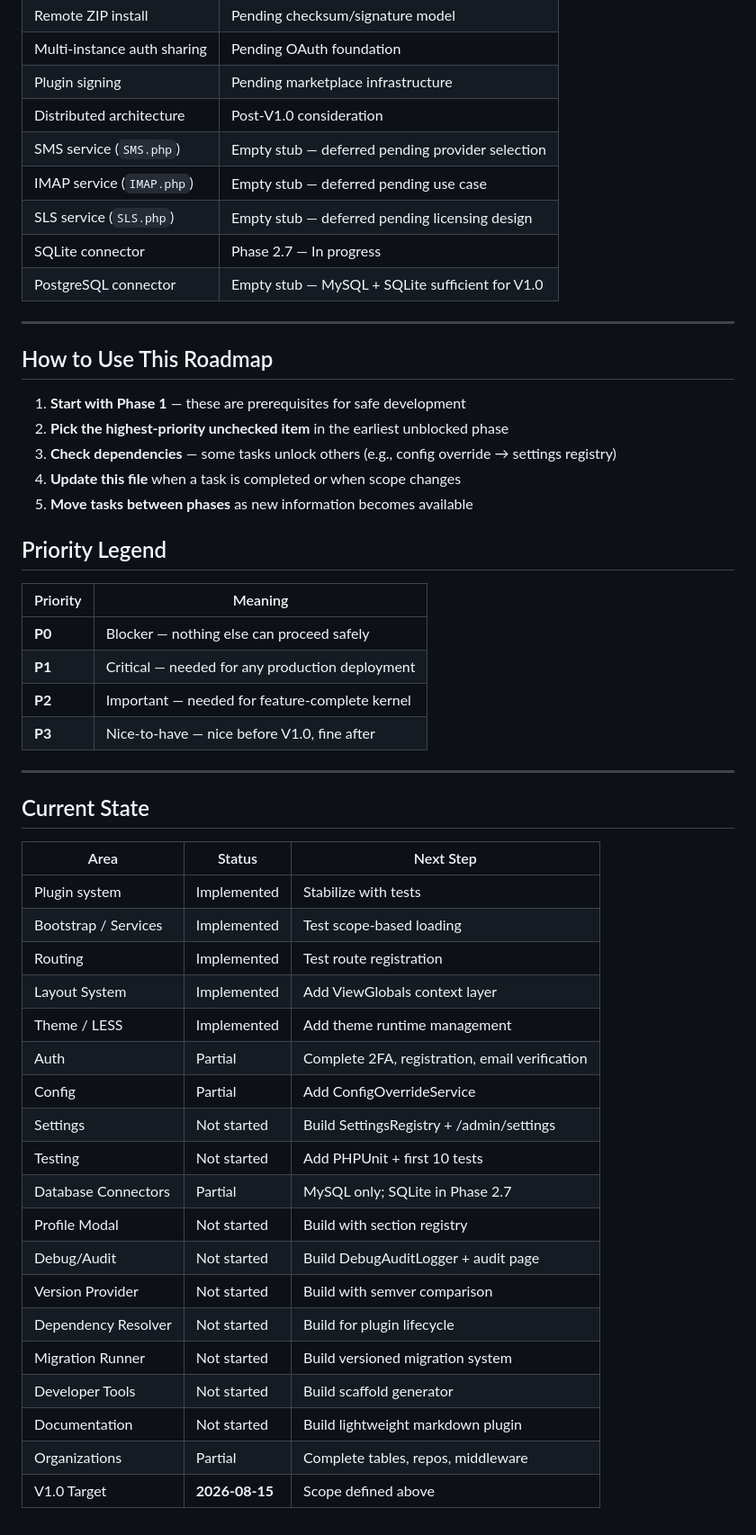
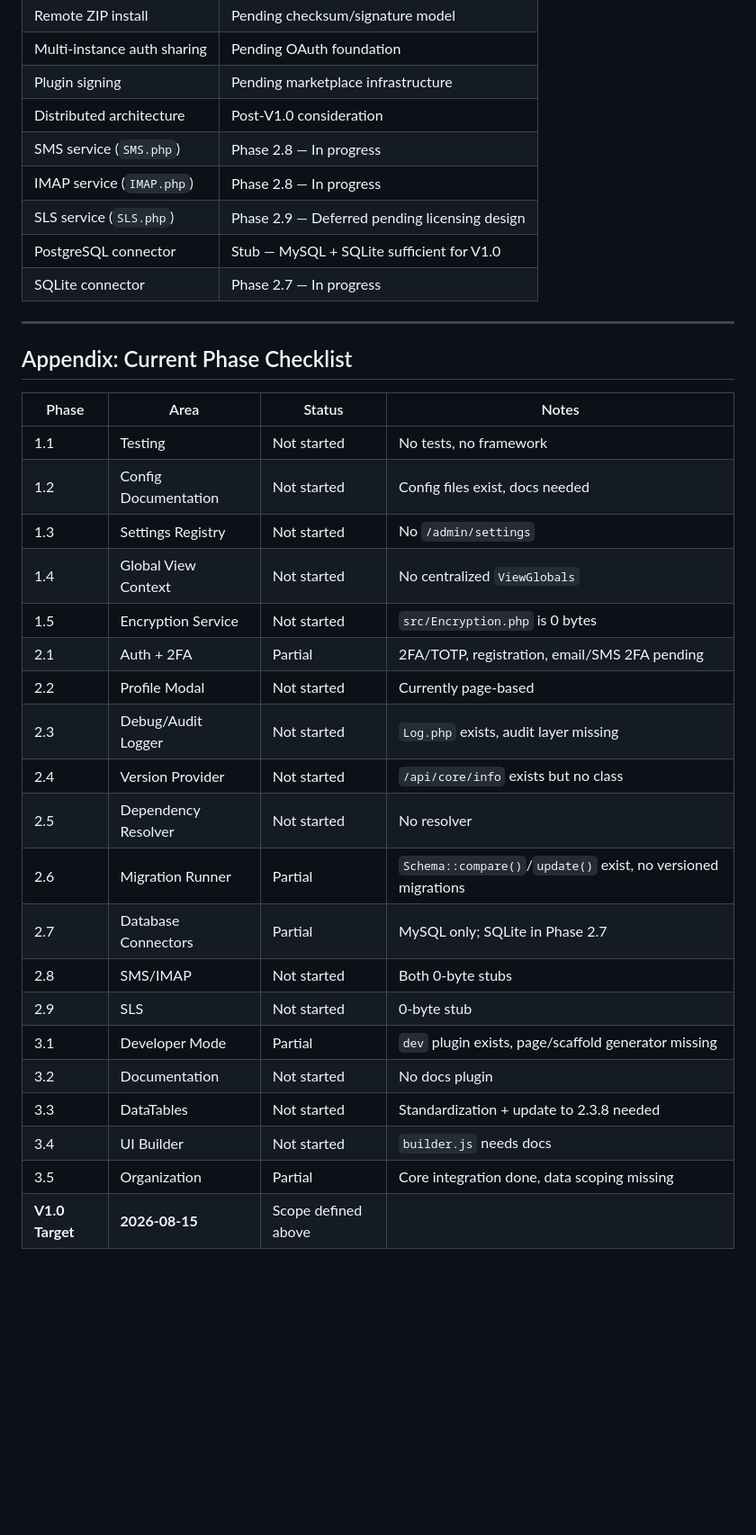
Before and after one commit to LaswitchTech/core, a Markdown page: ROADMAP.md, the part around one of its changes. Shown at 90% size. GitHub-like rendering; blank space fills up the shorter version.

```diff
--- a/ROADMAP.md
+++ b/ROADMAP.md
@@ -413,53 +492,35 @@ These systems are large enough to warrant their own design documents and develop
 | Multi-instance auth sharing | Pending OAuth foundation |
 | Plugin signing | Pending marketplace infrastructure |
 | Distributed architecture | Post-V1.0 consideration |
-| SMS service (`SMS.php`) | Empty stub — deferred pending provider selection |
-| IMAP service (`IMAP.php`) | Empty stub — deferred pending use case |
-| SLS service (`SLS.php`) | Empty stub — deferred pending licensing design |
+| SMS service (`SMS.php`) | Phase 2.8 — In progress |
+| IMAP service (`IMAP.php`) | Phase 2.8 — In progress |
+| SLS service (`SLS.php`) | Phase 2.9 — Deferred pending licensing design |
+| PostgreSQL connector | Stub — MySQL + SQLite sufficient for V1.0 |
 | SQLite connector | Phase 2.7 — In progress |
-| PostgreSQL connector | Empty stub — MySQL + SQLite sufficient for V1.0 |
 
 ---
 
-## How to Use This Roadmap
+## Appendix: Current Phase Checklist
 
-1. **Start with Phase 1** — these are prerequisites for safe development
-2. **Pick the highest-priority unchecked item** in the earliest unblocked phase
-3. **Check dependencies** — some tasks unlock others (e.g., config override → settings registry)
-4. **Update this file** when a task is completed or when scope changes
-5. **Move tasks between phases** as new information becomes available
-
-## Priority Legend
-
-| Priority | Meaning |
-|----------|--------|
-| **P0** | Blocker — nothing else can proceed safely |
-| **P1** | Critical — needed for any production deployment |
-| **P2** | Important — needed for feature-complete kernel |
-| **P3** | Nice-to-have — nice before V1.0, fine after |
-
----
-
-## Current State
-
-| Area | Status | Next Step |
-|------|--------|-----------|
-| Plugin system | Implemented | Stabilize with tests |
-| Bootstrap / Services | Implemented | Test scope-based loading |
-| Routing | Implemented | Test route registration |
-| Layout System | Implemented | Add ViewGlobals context layer |
-| Theme / LESS | Implemented | Add theme runtime management |
-| Auth | Partial | Complete 2FA, registration, email verification |
-| Config | Partial | Add ConfigOverrideService |
-| Settings | Not started | Build SettingsRegistry + /admin/settings |
-| Testing | Not started | Add PHPUnit + first 10 tests |
-| Database Connectors | Partial | MySQL only; SQLite in Phase 2.7 |
-| Profile Modal | Not started | Build with section registry |
-| Debug/Audit | Not started | Build DebugAuditLogger + audit page |
-| Version Provider | Not started | Build with semver comparison |
-| Dependency Resolver | Not started | Build for plugin lifecycle |
-| Migration Runner | Not started | Build versioned migration system |
-| Developer Tools | Not started | Build scaffold generator |
-| Documentation | Not started | Build lightweight markdown plugin |
-| Organizations | Partial | Complete tables, repos, middleware |
-| V1.0 Target | **2026-08-15** | Scope defined above |
+| Phase | Area | Status | Notes |
+|-------|------|--------|-------|
+| 1.1 | Testing | Not started | No tests, no framework |
+| 1.2 | Config Documentation | Not started | Config files exist, docs needed |
+| 1.3 | Settings Registry | Not started | No `/admin/settings` |
+| 1.4 | Global View Context | Not started | No centralized `ViewGlobals` |
+| 1.5 | Encryption Service | Not started | `src/Encryption.php` is 0 bytes |
+| 2.1 | Auth + 2FA | Partial | 2FA/TOTP, registration, email/SMS 2FA pending |
+| 2.2 | Profile Modal | Not started | Currently page-based |
+| 2.3 | Debug/Audit Logger | Not started | `Log.php` exists, audit layer missing |
+| 2.4 | Version Provider | Not started | `/api/core/info` exists but no class |
+| 2.5 | Dependency Resolver | Not started | No resolver |
+| 2.6 | Migration Runner | Partial | `Schema::compare()`/`update()` exist, no versioned migrations |
+| 2.7 | Database Connectors | Partial | MySQL only; SQLite in Phase 2.7 |
+| 2.8 | SMS/IMAP | Not started | Both 0-byte stubs |
+| 2.9 | SLS | Not started | 0-byte stub |
+| 3.1 | Developer Mode | Partial | `dev` plugin exists, page/scaffold generator missing |
+| 3.2 | Documentation | Not started | No docs plugin |
+| 3.3 | DataTables | Not started | Standardization + update to 2.3.8 needed |
+| 3.4 | UI Builder | Not started | `builder.js` needs docs |
+| 3.5 | Organization | Partial | Core integration done, data scoping missing |
+| **V1.0 Target** | **2026-08-15** | Scope defined above | |
```
Also changed, not shown: other parts of ROADMAP.md (+156 -77 lines).
